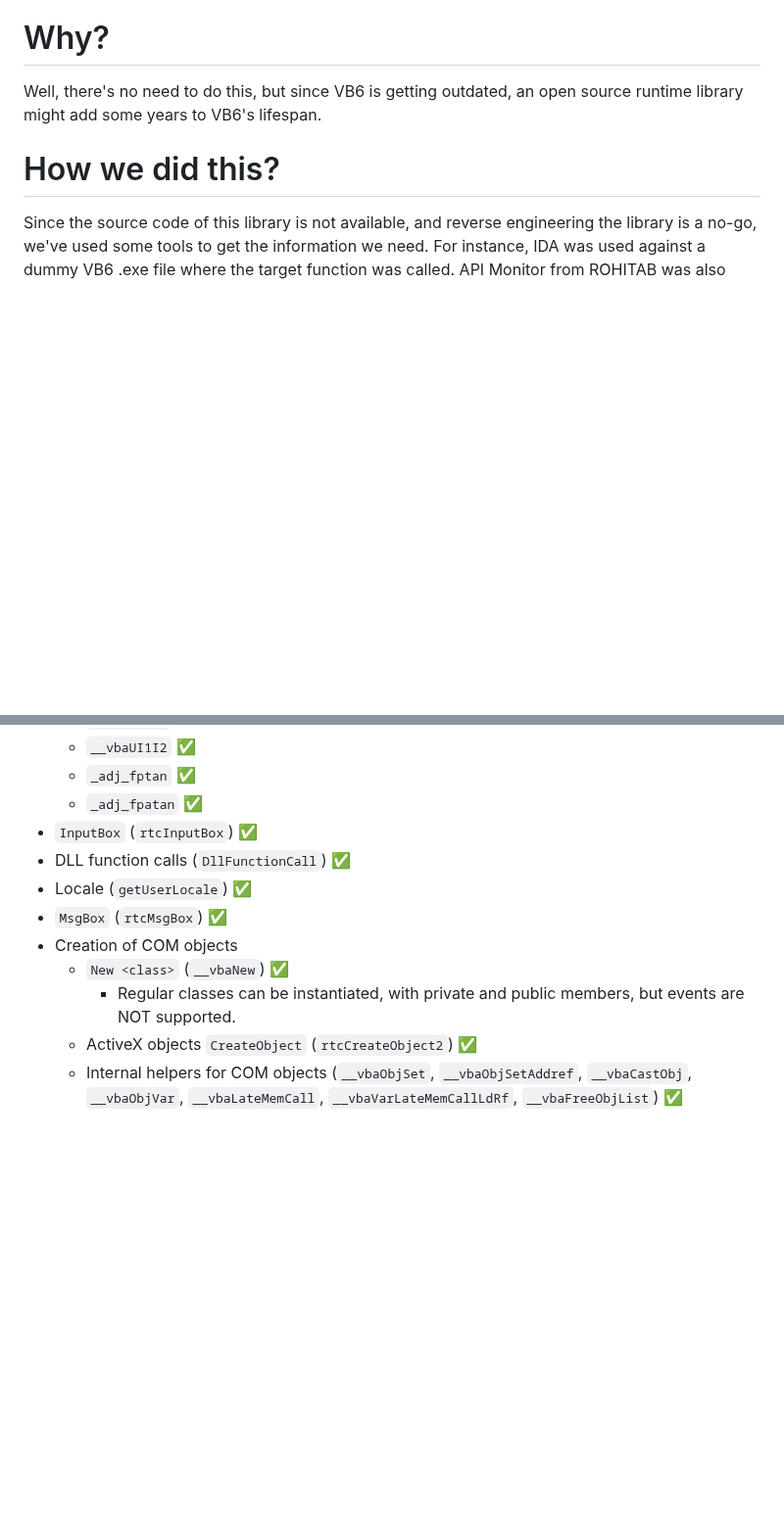
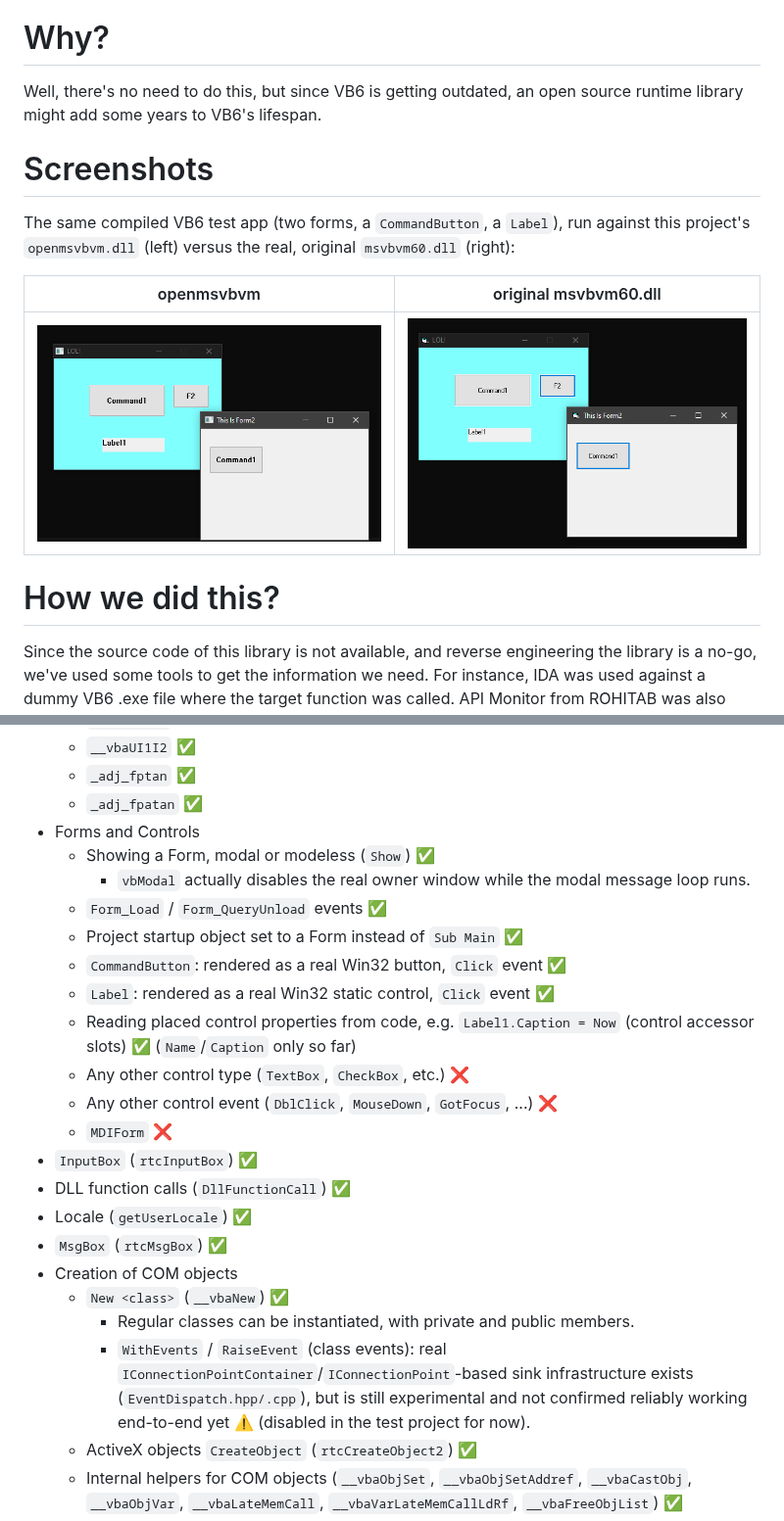
Before and after one commit to cocus/openmsvbvm, a Markdown page: README.md, 2 parts joined by grey strips. Shown at 98% size. Rendered like a GitHub page; pictures changed too: img/dualforms.png (added), img/vbdualforms.png (added); blank space fills up the shorter version.

Commit message:
update readme, add screenshot of forms

```diff
--- a/README.md
+++ b/README.md
@@ -3,6 +3,13 @@ This is an open source interpretation of what the MSVBVM60 library does. Such li
 
 # Why?
 Well, there's no need to do this, but since VB6 is getting outdated, an open source runtime library might add some years to VB6's lifespan.
+
+# Screenshots
+The same compiled VB6 test app (two forms, a `CommandButton`, a `Label`), run against this project's `openmsvbvm.dll` (left) versus the real, original `msvbvm60.dll` (right):
+
+| openmsvbvm | original msvbvm60.dll |
+| --- | --- |
+| ![Forms rendered by openmsvbvm](img/dualforms.png) | ![Same forms rendered by the real msvbvm60.dll](img/vbdualforms.png) |
 
 # How we did this?
 Since the source code of this library is not available, and reverse engineering the library is a no-go, we've used some tools to get the information we need.
@@ -76,13 +90,25 @@ Most notable ones:
     * `__vbaUI1I2` ✅
     * `_adj_fptan` ✅
     * `_adj_fpatan` ✅
+* Forms and Controls
+    * Showing a Form, modal or modeless (`Show`) ✅
+        * `vbModal` actually disables the real owner window while the modal message loop runs.
+    * `Form_Load` / `Form_QueryUnload` events ✅
+    * Project startup object set to a Form instead of `Sub Main` ✅
+    * `CommandButton`: rendered as a real Win32 button, `Click` event ✅
+    * `Label`: rendered as a real Win32 static control, `Click` event ✅
+    * Reading placed control properties from code, e.g. `Label1.Caption = Now` (control accessor slots) ✅ (`Name`/`Caption` only so far)
+    * Any other control type (`TextBox`, `CheckBox`, etc.) ❌
+    * Any other control event (`DblClick`, `MouseDown`, `GotFocus`, ...) ❌
+    * `MDIForm` ❌
 * `InputBox` (`rtcInputBox`) ✅
 * DLL function calls (`DllFunctionCall`) ✅
 * Locale (`getUserLocale`) ✅
 * `MsgBox` (`rtcMsgBox`) ✅
 * Creation of COM objects
     * `New <class>` (`__vbaNew`) ✅
-        * Regular classes can be instantiated, with private and public members, but events are NOT supported.
+        * Regular classes can be instantiated, with private and public members.
+        * `WithEvents` / `RaiseEvent` (class events): real `IConnectionPointContainer`/`IConnectionPoint`-based sink infrastructure exists (`EventDispatch.hpp/.cpp`), but is still experimental and not confirmed reliably working end-to-end yet ⚠️ (disabled in the test project for now).
     * ActiveX objects `CreateObject` (`rtcCreateObject2`) ✅
     * Internal helpers for COM objects (`__vbaObjSet`, `__vbaObjSetAddref`, `__vbaCastObj`, `__vbaObjVar`, `__vbaLateMemCall`, `__vbaVarLateMemCallLdRf`, `__vbaFreeObjList`) ✅
     * `__vbaVarLateMemCallLd` ❌
```
Also changed, not shown: other parts of README.md (+7 -0 lines).
